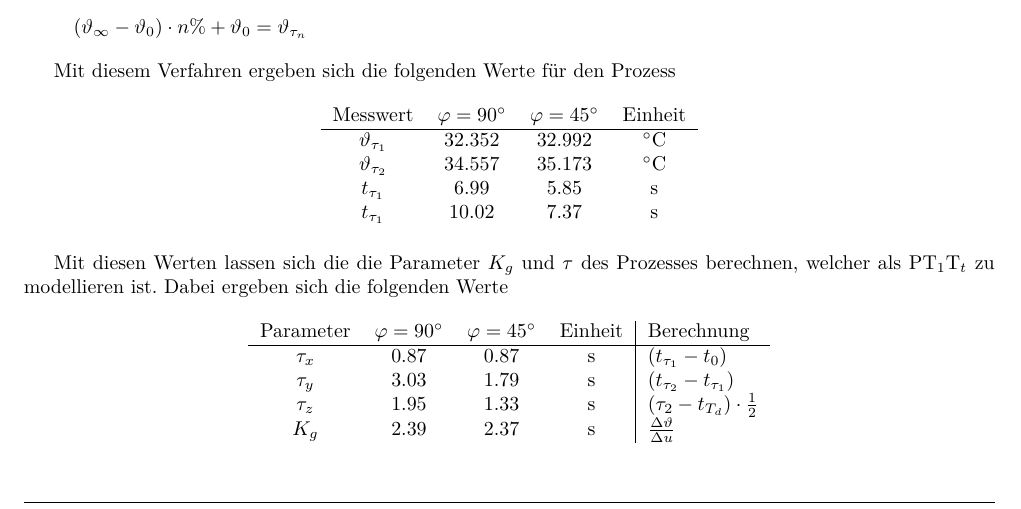
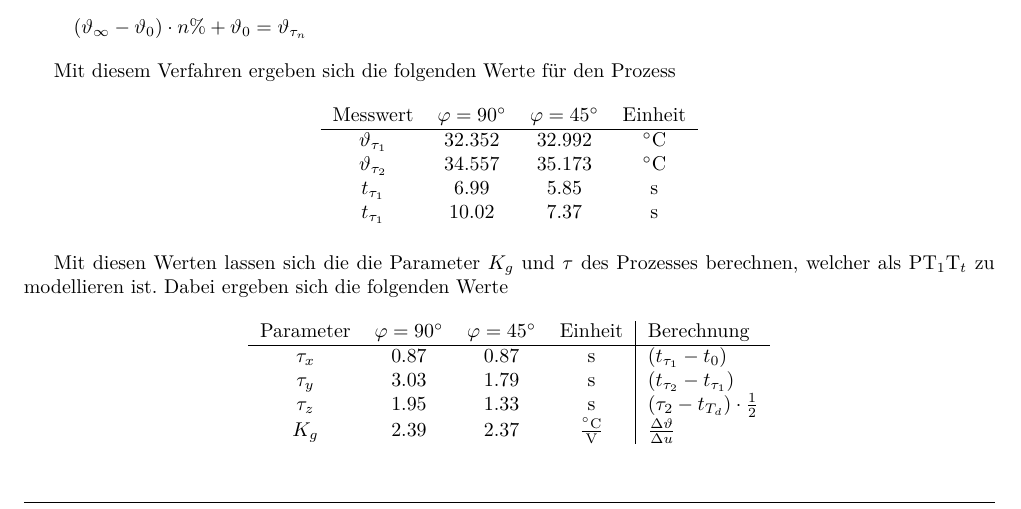
Before and after one commit to daniw/rt-l, a LaTeX document (luftkanal/luftkanal.tex, which reads luftkanal/04/parameter_estimation.tex): part of page 6 of 16, cut so that both start at the same text. Compiled offline with pdfLaTeX.

Commit message:
Einheitenfehler gefixt

```diff
--- a/luftkanal/04/parameter_estimation.tex
+++ b/luftkanal/04/parameter_estimation.tex
@@ -108,7 +108,7 @@ folgenden Werte
 		$K_g$
 			& 2.39
 			& 2.37
-			& $\si{\second}$
+			& $\si[per-mode=fraction]{\celsius\per\volt}$
 			& $\frac{\Delta \vartheta}{\Delta u}$
 	\end{tabular}
 \end{table}
```
